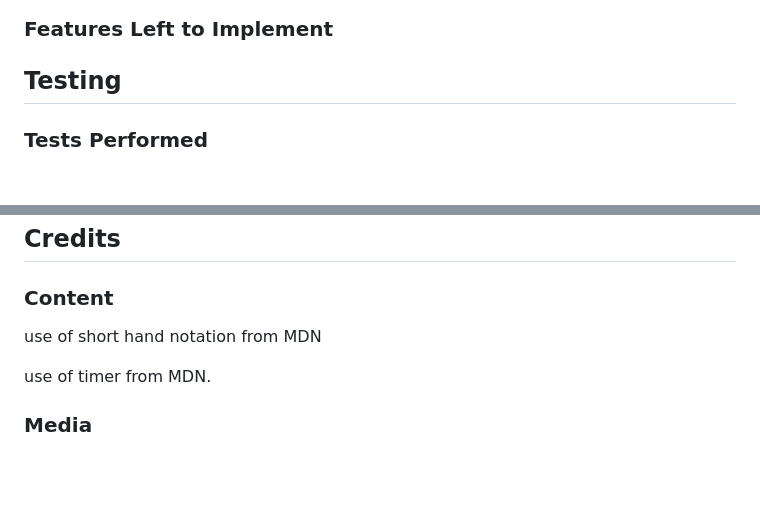
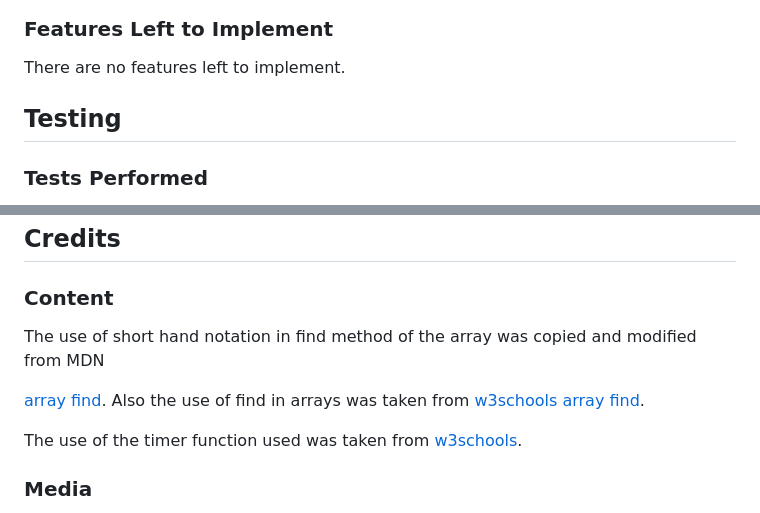
Before and after one commit to redfoxofwealden/oxnead-pub-quiz, a Markdown page: README.md, 2 parts joined by grey strips. Drawn GitHub-style; blank space fills up the shorter version.

Commit message:
docs: add more to credits section

```diff
--- a/README.md
+++ b/README.md
@@ -39,6 +39,8 @@ If the player successfully answer all questions in the alloted time a congratula
 ![congratulation page](readme/congrats-all-questions-result.png)
 
 ### Features Left to Implement
+
+There are no features left to implement.
 
 ## Testing
 
@@ -116,10 +118,11 @@ The website is now available [here](https://redfoxofwealden.github.io/oxnead-pub
 
 ### Content
 
-use of short hand notation from MDN
+The use of short hand notation in find method of the array was copied and modified from MDN
 
-use of timer from MDN.
+[array find](https://developer.mozilla.org/en-US/docs/Web/JavaScript/Reference/Global_Objects/Array/find). Also the use of find in arrays was taken from [w3schools array find](https://www.w3schools.com/jsref/jsref_find.asp).
 
+The use of the timer function used was taken from [w3schools](https://www.w3schools.com/js/js_timing.asp).
 
 ### Media
 
```
